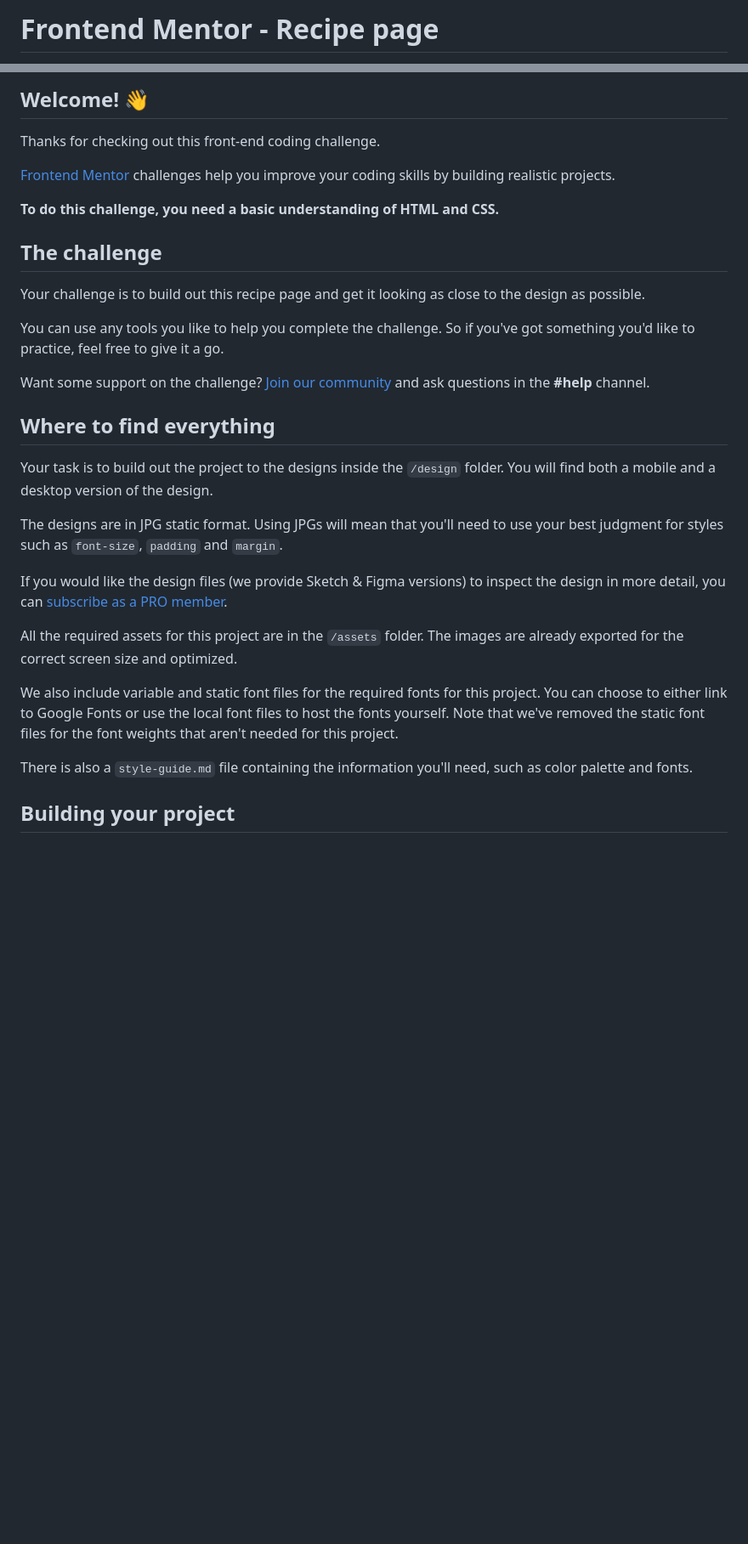
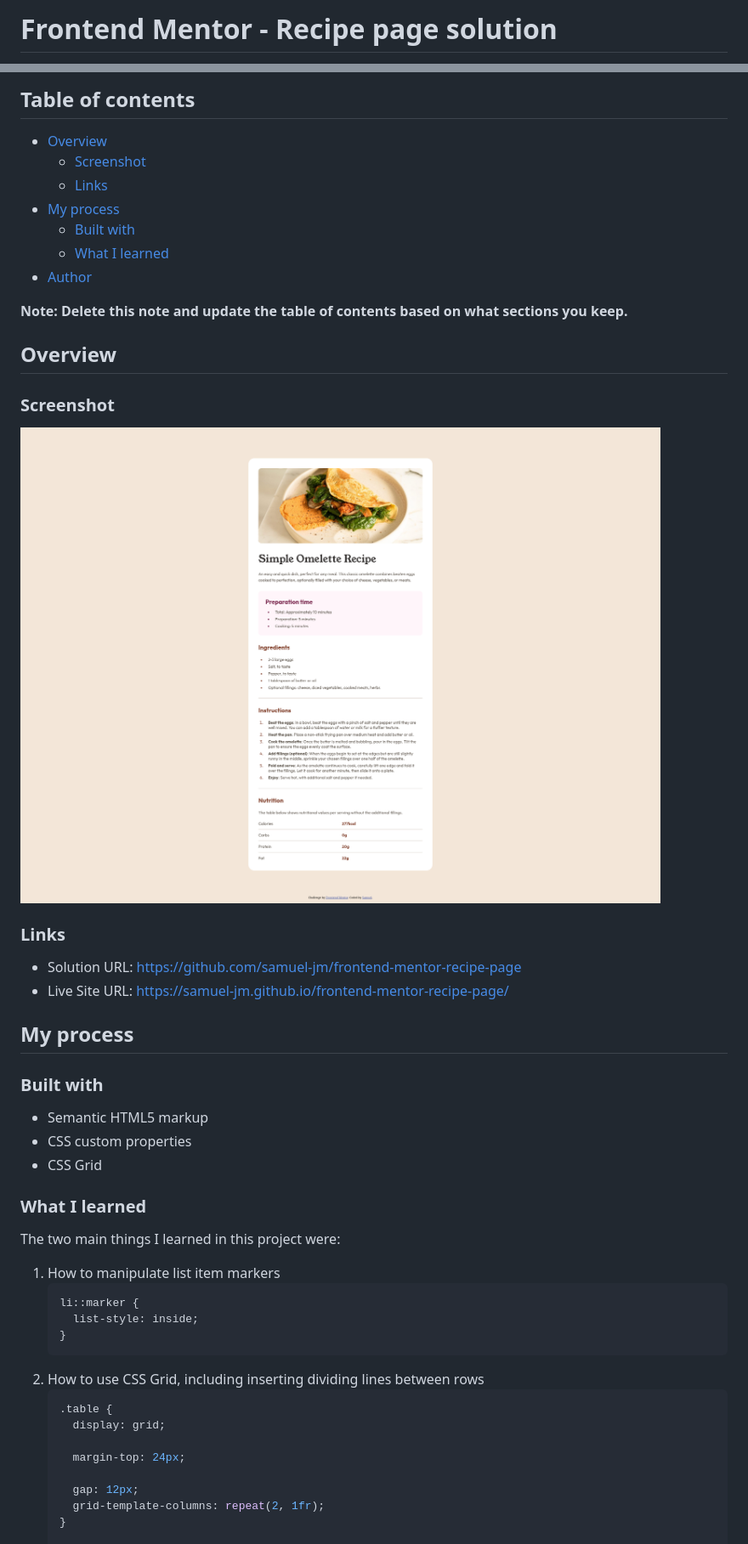
Before and after one commit to samuel-jm/frontend-mentor-recipe-page, a Markdown page: README.md, 2 parts joined by grey strips. Shown: that part at 85% size. GitHub-like rendering; pictures changed too: screenshot.jpg (added); blank space fills up the shorter version.

Commit message:
Add screenshots, update README

````diff
--- a/README.md
+++ b/README.md
@@ -1,2 +1,2 @@
-# Frontend Mentor - Recipe page
+# Frontend Mentor - Recipe page solution
 
@@ -4,33 +4,53 @@
 
-## Welcome! 👋
+## Table of contents
 
-Thanks for checking out this front-end coding challenge.
+- [Overview](#overview)
+  - [Screenshot](#screenshot)
+  - [Links](#links)
+- [My process](#my-process)
+  - [Built with](#built-with)
+  - [What I learned](#what-i-learned)
+- [Author](#author)
 
-[Frontend Mentor](https://www.frontendmentor.io) challenges help you improve your coding skills by building realistic projects.
+**Note: Delete this note and update the table of contents based on what sections you keep.**
 
-**To do this challenge, you need a basic understanding of HTML and CSS.**
+## Overview
 
-## The challenge
+### Screenshot
 
-Your challenge is to build out this recipe page and get it looking as close to the design as possible.
+![](./screenshot.jpg)
 
-You can use any tools you like to help you complete the challenge. So if you've got something you'd like to practice, feel free to give it a go.
+### Links
 
-Want some support on the challenge? [Join our community](https://www.frontendmentor.io/community) and ask questions in the **#help** channel.
+- Solution URL: https://github.com/samuel-jm/frontend-mentor-recipe-page
+- Live Site URL: https://samuel-jm.github.io/frontend-mentor-recipe-page/
 
-## Where to find everything
+## My process
 
-Your task is to build out the project to the designs inside the `/design` folder. You will find both a mobile and a desktop version of the design.
+### Built with
 
-The designs are in JPG static format. Using JPGs will mean that you'll need to use your best judgment for styles such as `font-size`, `padding` and `margin`.
+- Semantic HTML5 markup
+- CSS custom properties
+- CSS Grid
 
-If you would like the design files (we provide Sketch & Figma versions) to inspect the design in more detail, you can [subscribe as a PRO member](https://www.frontendmentor.io/pro).
+### What I learned
 
-All the required assets for this project are in the `/assets` folder. The images are already exported for the correct screen size and optimized.
+The two main things I learned in this project were:
 
-We also include variable and static font files for the required fonts for this project. You can choose to either link to Google Fonts or use the local font files to host the fonts yourself. Note that we've removed the static font files for the font weights that aren't needed for this project.
+1. How to manipulate list item markers
+    ```css
+    li::marker {
+      list-style: inside;
+    }
+    ```
+2. How to use CSS Grid, including inserting dividing lines between rows
+    ```css
+    .table {
+      display: grid;
 
-There is also a `style-guide.md` file containing the information you'll need, such as color palette and fonts.
+      margin-top: 24px;
 
-## Building your project
+      gap: 12px;
+      grid-template-columns: repeat(2, 1fr);
+    }
 
````
Also changed, not shown: other parts of README.md (+10 -52 lines), table.jpg (added).
